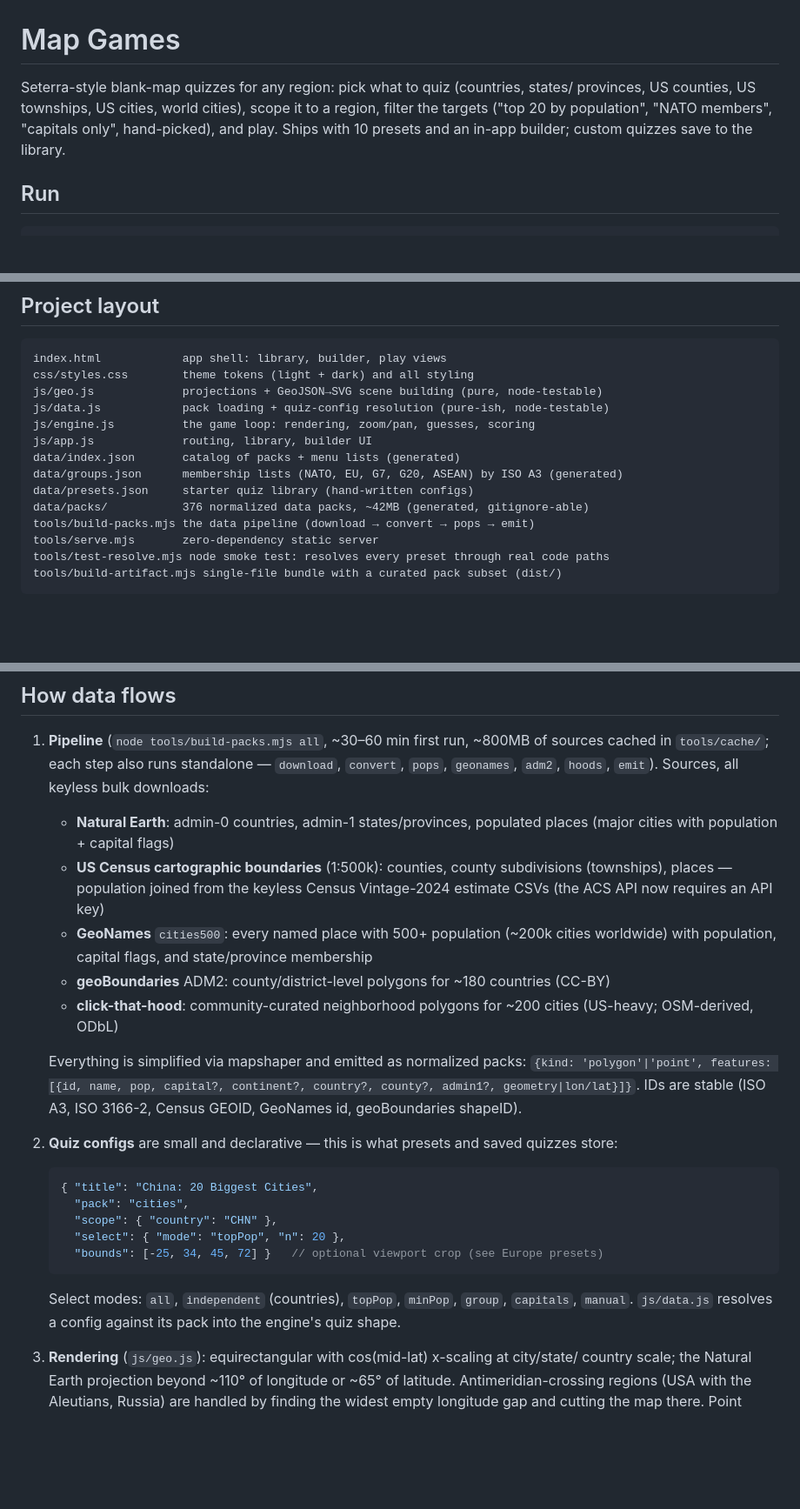
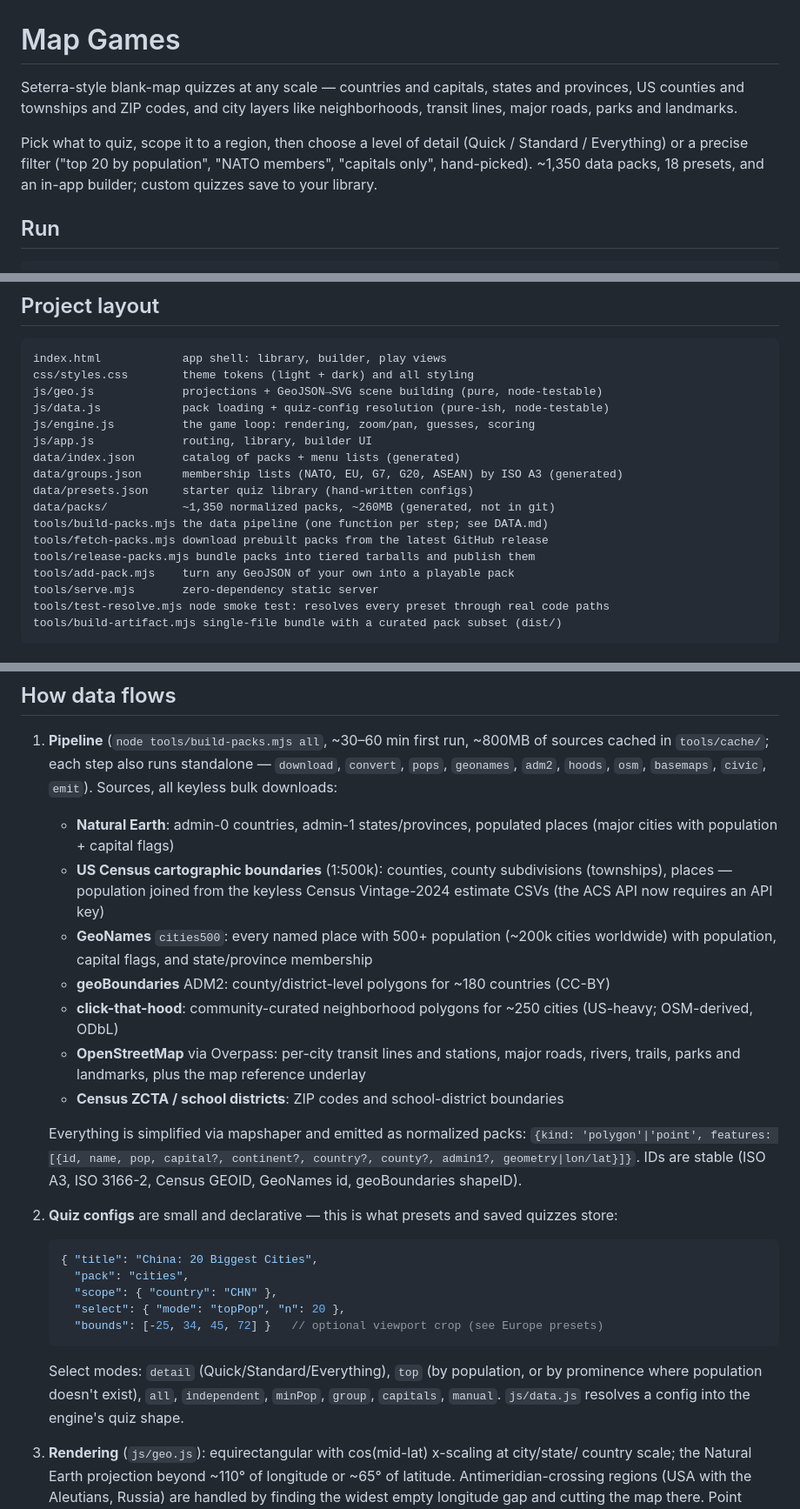
Before and after one commit to akuzee/map-games, a Markdown page: README.md, 3 parts joined by grey strips. Shown at 87% size. Rendered like a GitHub page; blank space fills up the shorter version.

Commit message:
Refresh README numbers after the build-out
Co-Authored-By: Claude Fable 5 <noreply@anthropic.com>

````diff
--- a/README.md
+++ b/README.md
@@ -1,9 +1,13 @@
 # Map Games
 
-Seterra-style blank-map quizzes for any region: pick what to quiz (countries, states/
-provinces, US counties, US townships, US cities, world cities), scope it to a region,
-filter the targets ("top 20 by population", "NATO members", "capitals only", hand-picked),
-and play. Ships with 10 presets and an in-app builder; custom quizzes save to the library.
+Seterra-style blank-map quizzes at any scale — countries and capitals, states and
+provinces, US counties and townships and ZIP codes, and city layers like neighborhoods,
+transit lines, major roads, parks and landmarks.
+
+Pick what to quiz, scope it to a region, then choose a level of detail (Quick / Standard /
+Everything) or a precise filter ("top 20 by population", "NATO members", "capitals only",
+hand-picked). ~1,350 data packs, 18 presets, and an in-app builder; custom quizzes save to
+your library.
 
 ## Run
 
@@ -48,8 +52,11 @@ js/app.js             routing, library, builder UI
 data/index.json       catalog of packs + menu lists (generated)
 data/groups.json      membership lists (NATO, EU, G7, G20, ASEAN) by ISO A3 (generated)
 data/presets.json     starter quiz library (hand-written configs)
-data/packs/           376 normalized data packs, ~42MB (generated, gitignore-able)
-tools/build-packs.mjs the data pipeline (download → convert → pops → emit)
+data/packs/           ~1,350 normalized packs, ~260MB (generated, not in git)
+tools/build-packs.mjs the data pipeline (one function per step; see DATA.md)
+tools/fetch-packs.mjs download prebuilt packs from the latest GitHub release
+tools/release-packs.mjs bundle packs into tiered tarballs and publish them
+tools/add-pack.mjs    turn any GeoJSON of your own into a playable pack
 tools/serve.mjs       zero-dependency static server
 tools/test-resolve.mjs node smoke test: resolves every preset through real code paths
 tools/build-artifact.mjs single-file bundle with a curated pack subset (dist/)
@@ -82,7 +89,8 @@ clone runs `node tools/build-packs.mjs all`); custom packs are kept.
 
 1. **Pipeline** (`node tools/build-packs.mjs all`, ~30–60 min first run, ~800MB of sources
    cached in `tools/cache/`; each step also runs standalone — `download`, `convert`, `pops`,
-   `geonames`, `adm2`, `hoods`, `emit`). Sources, all keyless bulk downloads:
+   `geonames`, `adm2`, `hoods`, `osm`, `basemaps`, `civic`, `emit`). Sources, all keyless
+   bulk downloads:
    - **Natural Earth**: admin-0 countries, admin-1 states/provinces, populated places
      (major cities with population + capital flags)
    - **US Census cartographic boundaries** (1:500k): counties, county subdivisions
@@ -91,8 +99,11 @@ clone runs `node tools/build-packs.mjs all`); custom packs are kept.
    - **GeoNames** `cities500`: every named place with 500+ population (~200k cities
      worldwide) with population, capital flags, and state/province membership
    - **geoBoundaries** ADM2: county/district-level polygons for ~180 countries (CC-BY)
-   - **click-that-hood**: community-curated neighborhood polygons for ~200 cities
+   - **click-that-hood**: community-curated neighborhood polygons for ~250 cities
      (US-heavy; OSM-derived, ODbL)
+   - **OpenStreetMap** via Overpass: per-city transit lines and stations, major roads,
+     rivers, trails, parks and landmarks, plus the map reference underlay
+   - **Census ZCTA / school districts**: ZIP codes and school-district boundaries
 
    Everything is simplified via mapshaper and emitted as normalized packs:
    `{kind: 'polygon'|'point', features: [{id, name, pop, capital?, continent?, country?,
@@ -109,8 +120,9 @@ clone runs `node tools/build-packs.mjs all`); custom packs are kept.
      "bounds": [-25, 34, 45, 72] }   // optional viewport crop (see Europe presets)
    ```
 
-   Select modes: `all`, `independent` (countries), `topPop`, `minPop`, `group`, `capitals`,
-   `manual`. `js/data.js` resolves a config against its pack into the engine's quiz shape.
+   Select modes: `detail` (Quick/Standard/Everything), `top` (by population, or by
+   prominence where population doesn't exist), `all`, `independent`, `minPop`, `group`,
+   `capitals`, `manual`. `js/data.js` resolves a config into the engine's quiz shape.
 
 3. **Rendering** (`js/geo.js`): equirectangular with cos(mid-lat) x-scaling at city/state/
    country scale; the Natural Earth projection beyond ~110° of longitude or ~65° of latitude.
````
Also changed, not shown: other parts of README.md (+3 -3 lines).
